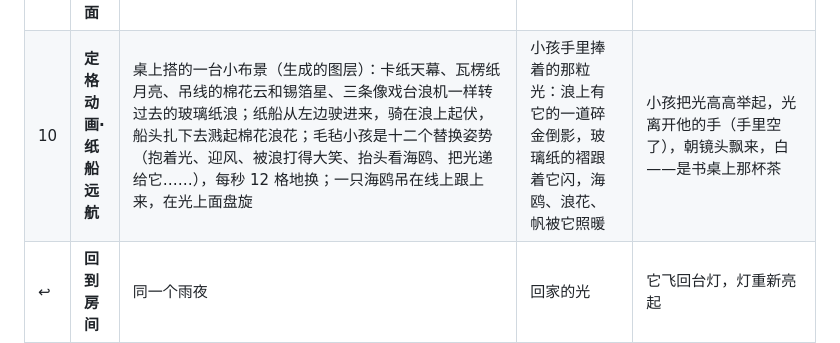
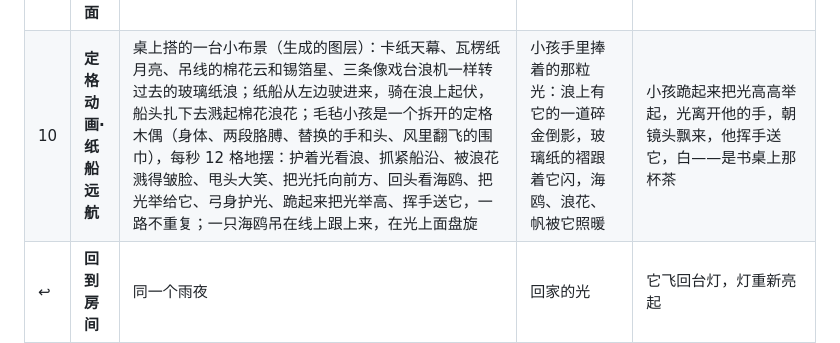
Before and after one commit to yiggeror/Rainroji, a Markdown page: yiliguang/README.md, the part around the change. Drawn GitHub-style.

```diff
--- a/yiliguang/README.md
+++ b/yiliguang/README.md
@@ -35,7 +35,7 @@
 | 7 | **水墨·烟雨长卷** | 一幅三屏长的宋元笔意手卷（生成的图，照程序画的构图重画）：主峰、两叠瀑布、雨竹、石桥和它的倒影、树丛里的村子、亭子、芦苇、渔舟、雁。它在眼前画出来：每一处什么时候画事先算好（`tools/ink_times.py`）——淡墨在湿纸上一团团洇开，顺着纸纤维渗出毛边，干了往回收、留一圈水渍线，有的地方回渗开花；笔线先是湿的、软的，渗进纸里才收紧；最浓的点最后落。比纸更近的松枝、垂柳、芦苇滑过得更快，也在风里摆；细雨在河面打出一圈圈涟漪，渔舟拖着尾波，鲤鱼跃起，燕子掠过 | 一点朱砂，也是画笔：它走到哪里，那里的每一笔才顺着笔势画出来 | 天亮时它留在渔舟上当船灯，分出一粒火星升上天，成了太阳；颜色从太阳那里一圈圈炸开 |
 | 8 | **印象派·清晨睡莲池** | 一万多笔有方向、有厚度的笔触，色彩碎片，补色并置；涟漪、阵风、蜻蜓、青蛙、晨雾 | 初升的太阳，和水面上的第一点光：它经过的睡莲一朵朵张开 | 池子开始变成一张画：睡莲叶成了平涂的绿椭圆，柳条成了绿弧 |
 | 9 | **康定斯基·点线面** | 全部是代码画的形状，边缘有手绘的抖，颜色里有刷痕，底下是布纹；每样东西一个个出现，各自发一个音，然后慢慢呼吸（不踩任何节拍，换什么配乐都不会和它打架），几个小圆慢慢绕着走 | 那个「点」：线一根根从它射出去 | 镜头推进蓝圆，一块蓝咬掉黄圆的一边，成了一弯月亮；月牙长成下一个世界那弯纸板月亮的轮廓，颜料变成纸板 |
-| 10 | **定格动画·纸船远航** | 桌上搭的一台小布景（生成的图层）：卡纸天幕、瓦楞纸月亮、吊线的棉花云和锡箔星、三条像戏台浪机一样转过去的玻璃纸浪；纸船从左边驶进来，骑在浪上起伏，船头扎下去溅起棉花浪花；毛毡小孩是十二个替换姿势（抱着光、迎风、被浪打得大笑、抬头看海鸥、把光递给它……），每秒 12 格地换；一只海鸥吊在线上跟上来，在光上面盘旋 | 小孩手里捧着的那粒光：浪上有它的一道碎金倒影，玻璃纸的褶跟着它闪，海鸥、浪花、帆被它照暖 | 小孩把光高高举起，光离开他的手（手里空了），朝镜头飘来，白——是书桌上那杯茶 |
+| 10 | **定格动画·纸船远航** | 桌上搭的一台小布景（生成的图层）：卡纸天幕、瓦楞纸月亮、吊线的棉花云和锡箔星、三条像戏台浪机一样转过去的玻璃纸浪；纸船从左边驶进来，骑在浪上起伏，船头扎下去溅起棉花浪花；毛毡小孩是一个拆开的定格木偶（身体、两段胳膊、替换的手和头、风里翻飞的围巾），每秒 12 格地摆：护着光看浪、抓紧船沿、被浪花溅得皱脸、甩头大笑、把光托向前方、回头看海鸥、把光举给它、弓身护光、跪起来把光举高、挥手送它，一路不重复；一只海鸥吊在线上跟上来，在光上面盘旋 | 小孩手里捧着的那粒光：浪上有它的一道碎金倒影，玻璃纸的褶跟着它闪，海鸥、浪花、帆被它照暖 | 小孩跪起来把光高高举起，光离开他的手，朝镜头飘来，他挥手送它，白——是书桌上那杯茶 |
 | ↩ | **回到房间** | 同一个雨夜 | 回家的光 | 它飞回台灯，灯重新亮起 |
 
 光是一条线，镜头从头到尾不切：下一个世界一直就在这个世界里面——草上那张纸印着村子，村口戏台的幕上演着皮影，皮影的浪下面是海——光钻进去，那个世界就从它进去的地方醒过来。转场时两个世界每一帧都在画，交界是画面里一个真的东西（纸面、幕、浪线、墨团的边）。
```
Also changed, not shown: yiliguang/DEVLOG.md (+19 -0 lines).
